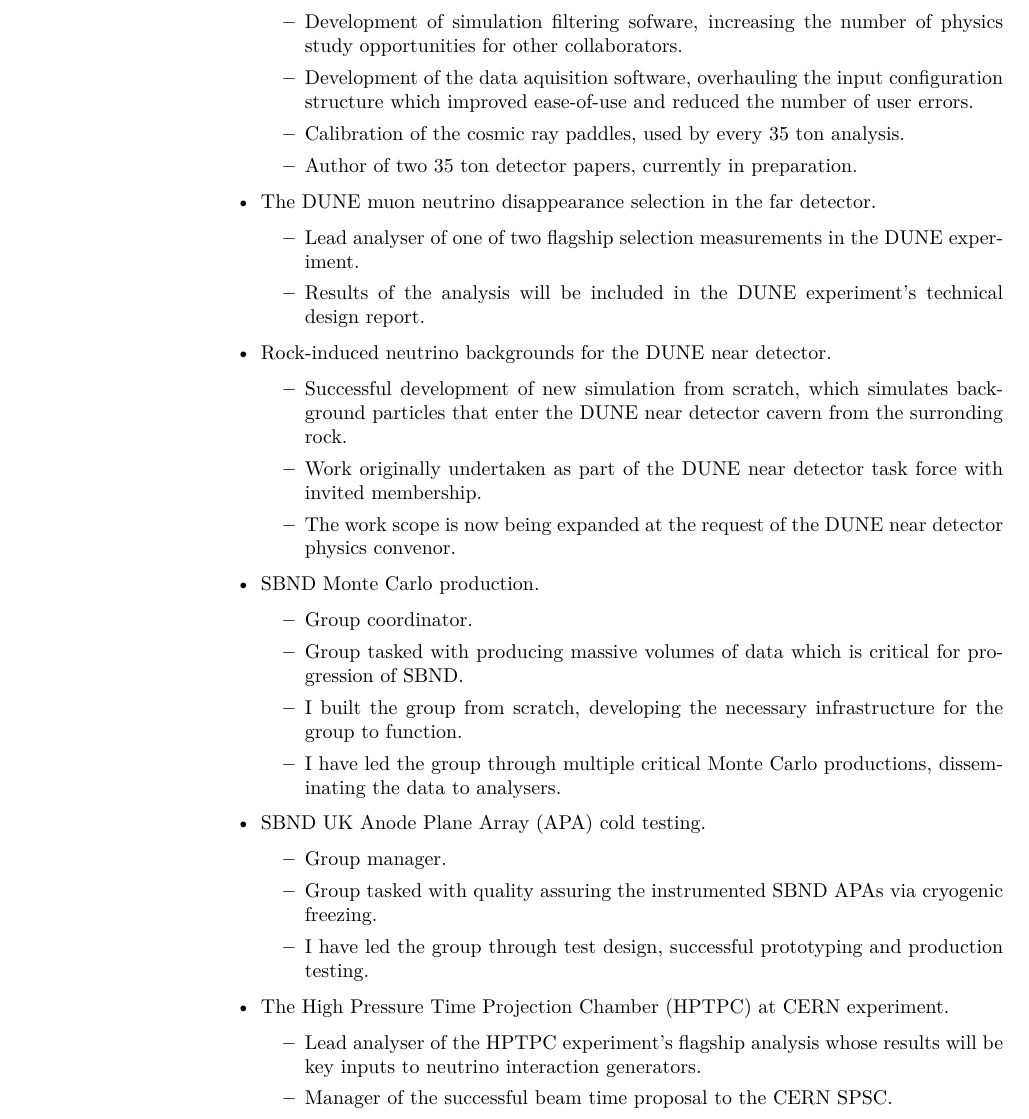
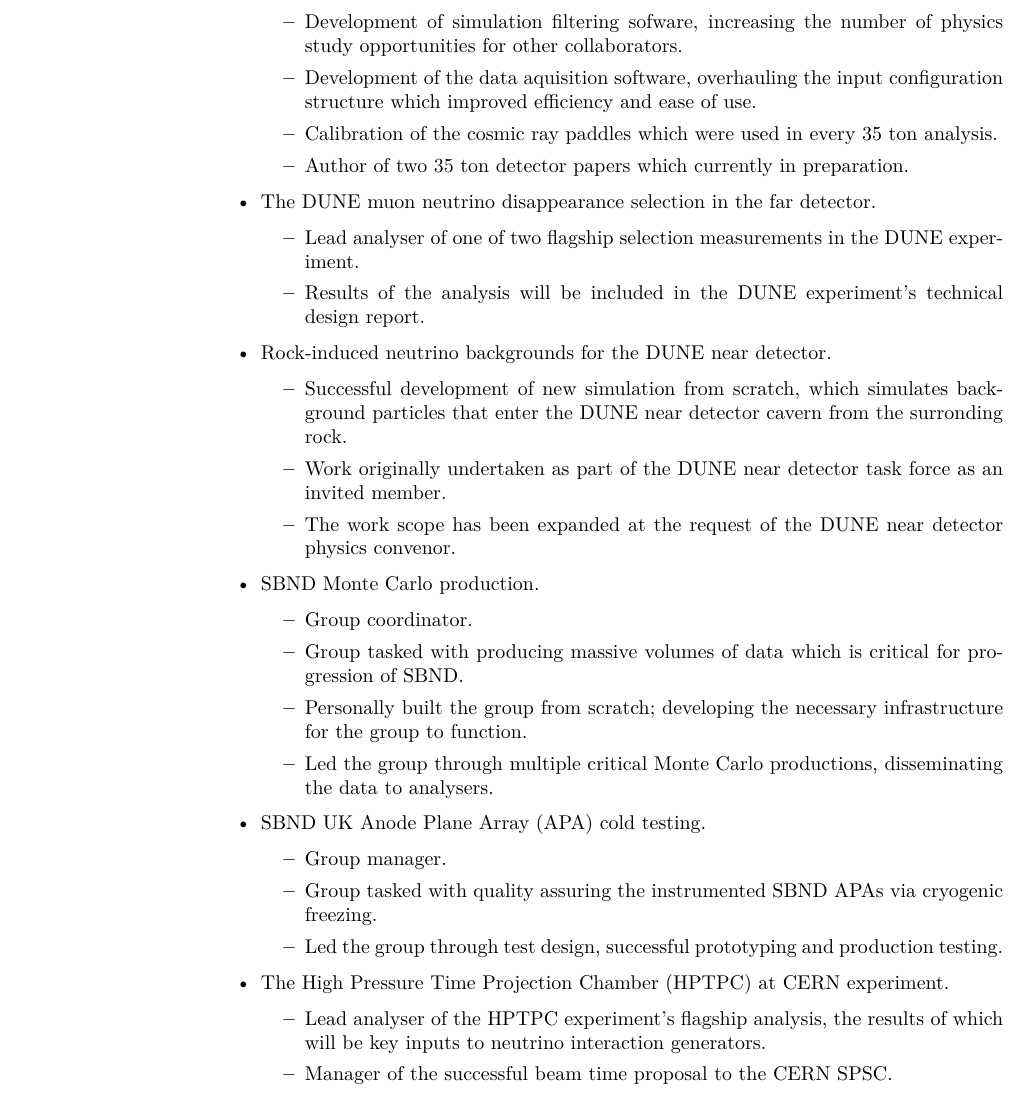
Before and after one commit to absolution1/CV, a LaTeX CV (CV.tex): part of page 2 of 3, cut so that both start at the same text. Compiled offline with XeLaTeX.

Commit message:
Update work exp with Smelly's suggestions

```diff
--- a/CV.tex
+++ b/CV.tex
@@ -124,9 +124,9 @@
 \item The DUNE 35~ton Liquid Argon Time Projection Chamber (LArTPC) prototype.
 \begin{itemize}
 \item Development of simulation filtering sofware, increasing the number of physics study opportunities for other collaborators.
-\item Development of the data aquisition software, overhauling the input configuration structure which improved ease-of-use and reduced the number of user errors.
-\item Calibration of the cosmic ray paddles, used by every 35~ton analysis.
-\item Author of two 35~ton detector papers, currently in preparation.
+\item Development of the data aquisition software, overhauling the input configuration structure which improved efficiency and ease of use.
+\item Calibration of the cosmic ray paddles which were used in every 35~ton analysis.
+\item Author of two 35~ton detector papers which currently in preparation.
 \end{itemize}
 \item The DUNE muon neutrino disappearance selection in the far detector.
 \begin{itemize}
@@ -137,25 +137,25 @@
 \item Rock-induced neutrino backgrounds for the DUNE near detector.
 \begin{itemize}
 \item Successful development of new simulation from scratch, which simulates background particles that enter the DUNE near detector cavern from the surronding rock.
-\item Work originally undertaken as part of the DUNE near detector task force with invited membership.
-\item The work scope is now being expanded at the request of the DUNE near detector physics convenor.
+\item Work originally undertaken as part of the DUNE near detector task force as an invited member.
+\item The work scope has been expanded at the request of the DUNE near detector physics convenor.
 \end{itemize}
 \item SBND Monte Carlo production.
 \begin{itemize}
 \item Group coordinator.
 \item Group tasked with producing massive volumes of data which is critical for progression of SBND.
-\item I built the group from scratch, developing the necessary infrastructure for the group to function.
-\item I have led the group through multiple critical Monte Carlo productions, disseminating the data to analysers.
+\item Personally built the group from scratch; developing the necessary infrastructure for the group to function.
+\item Led the group through multiple critical Monte Carlo productions, disseminating the data to analysers.
 \end{itemize}
 \item SBND UK Anode Plane Array (APA) cold testing.
 \begin{itemize}
 \item Group manager.
 \item Group tasked with quality assuring the instrumented SBND APAs via cryogenic freezing.
-\item I have led the group through test design, successful prototyping and production testing.
+\item Led the group through test design, successful prototyping and production testing.
 \end{itemize}
 \item The High Pressure Time Projection Chamber (HPTPC) at CERN experiment.
 \begin{itemize}
-\item Lead analyser of the HPTPC experiment's flagship analysis whose results will be key inputs to neutrino interaction generators.
+\item Lead analyser of the HPTPC experiment's flagship analysis, the results of which will be key inputs to neutrino interaction generators.
 \item Manager of the successful beam time proposal to the CERN SPSC.
 \item Manager of the HPTPC physics simulation software, tasked with coordinating the developers whilst also actively developing the software.
 \end{itemize}
```
